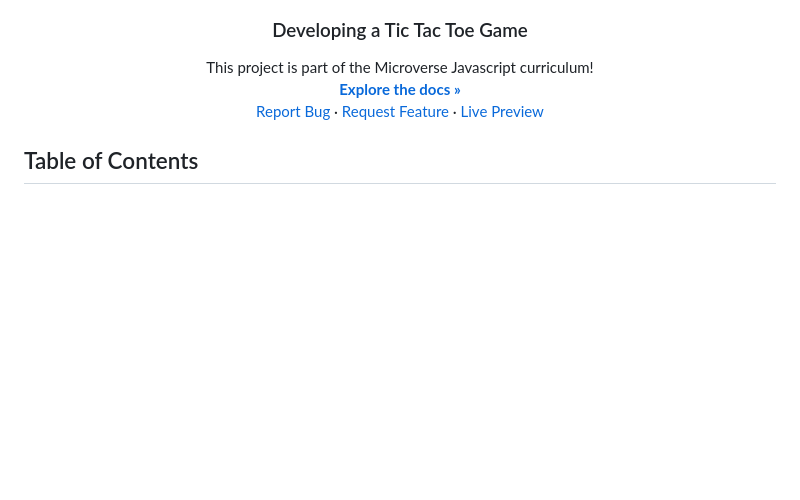
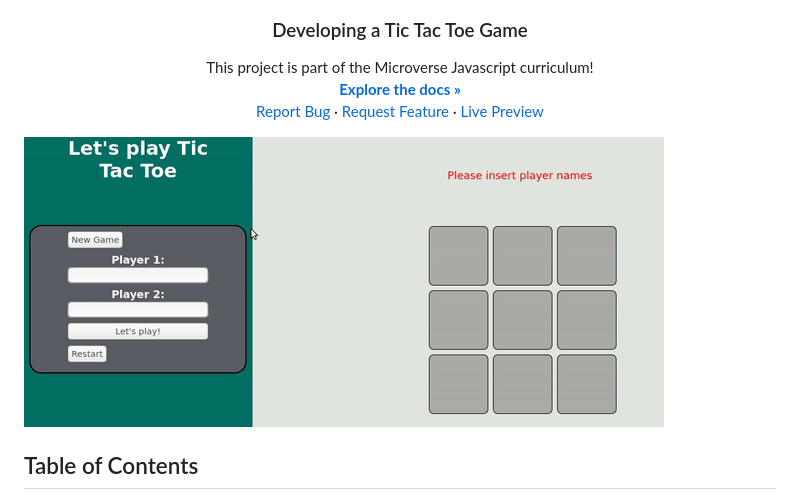
Before and after one commit to SantiagoGuerra/tic-tac-toe-javascript, a Markdown page: README.md, the part around the change. Drawn GitHub-style; pictures changed too: docs/vid.gif (added); blank space fills up the shorter version.

Commit message:
Add vid

```diff
--- a/README.md
+++ b/README.md
@@ -42,6 +42,7 @@
   </p>
 </p>
 
+![](docs/vid.gif)
 <!-- TABLE OF CONTENTS -->
 ## Table of Contents
 
```
